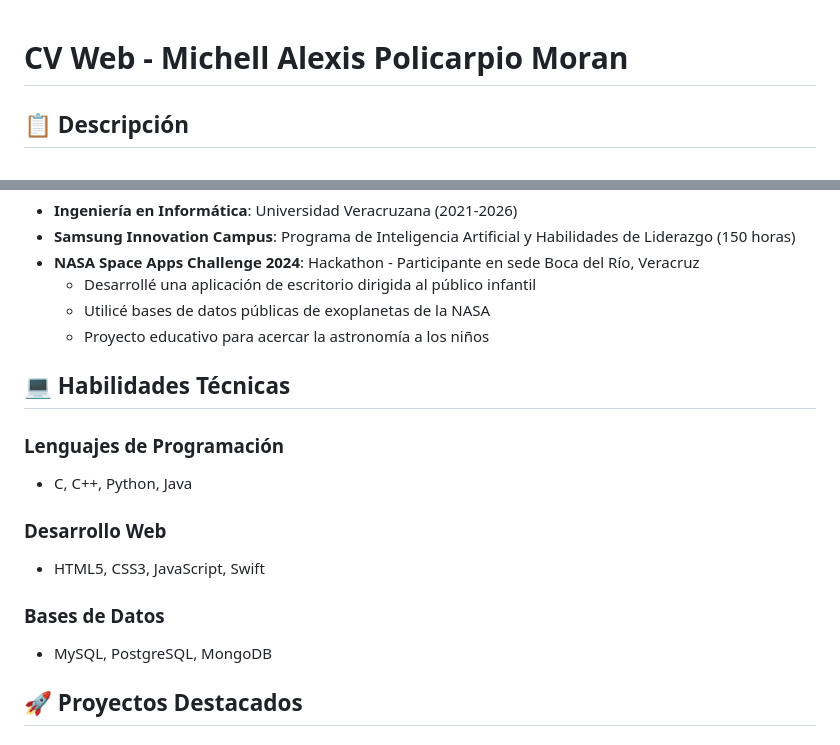
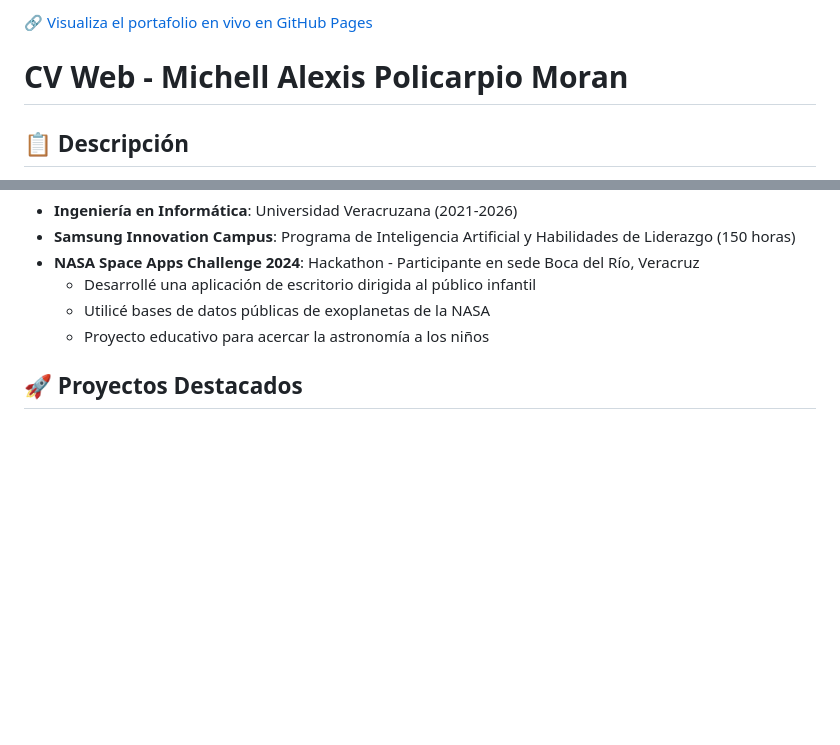
Before and after one commit to MichellPolicarpio/PortafolioWeb, a Markdown page: README.md, 2 parts joined by grey strips. GitHub-like rendering; blank space fills up the shorter version.

Commit message:
Actualiza README: agrega link de GitHub Pages y elimina habilidades técnicas

```diff
--- a/README.md
+++ b/README.md
@@ -1,3 +1,5 @@
+[🔗 Visualiza el portafolio en vivo en GitHub Pages](https://michellpolicarpio.github.io/PortafolioWeb/)
+
 # CV Web - Michell Alexis Policarpio Moran
 
 ## 📋 Descripción
@@ -128,17 +130,6 @@ El sitio está optimizado para:
   - Utilicé bases de datos públicas de exoplanetas de la NASA
   - Proyecto educativo para acercar la astronomía a los niños
 
-## 💻 Habilidades Técnicas
-
-### Lenguajes de Programación
-- C, C++, Python, Java
-
-### Desarrollo Web
-- HTML5, CSS3, JavaScript, Swift
-
-### Bases de Datos
-- MySQL, PostgreSQL, MongoDB
-
 ## 🚀 Proyectos Destacados
 
 ### NASA Space Apps Challenge 2024
```
